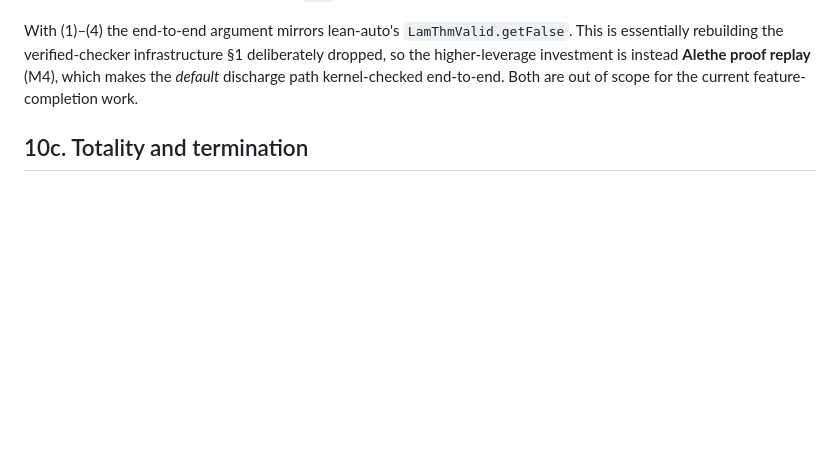
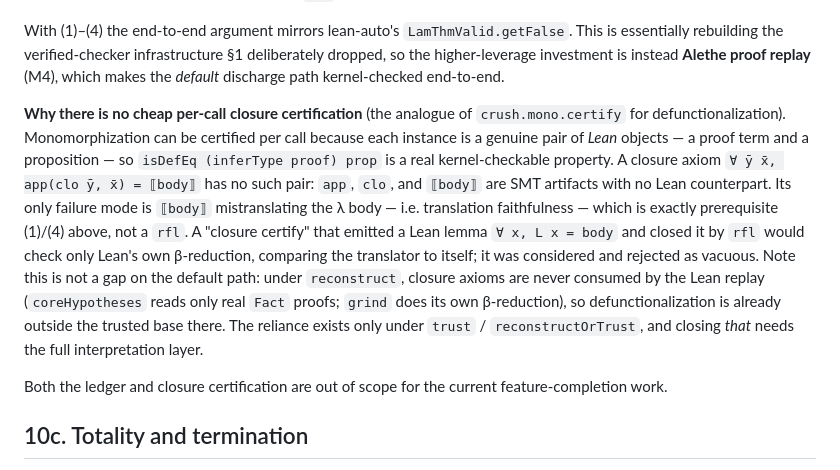
Before and after one commit to AD1024/lean-crush, a Markdown page: Doc/PLAN.md, the part around the change. GitHub-like rendering; blank space fills up the shorter version.

Commit message:
Doc: record why closure-axiom certification is vacuous (Route A rejected)
Considered a per-call closure certification for defunctionalization,
analogous to crush.mono.certify. It does not hold up: mono instances are
Lean proof/prop pairs, so isDefEq is a real check, but a closure axiom
app(clo ȳ,x̄)=⟦body⟧ has no Lean counterpart — app/clo/⟦body⟧ are SMT
artifacts. Its only failure mode is ⟦body⟧ mistranslating the body, i.e.
translation faithfulness, which needs the interpretation layer, not a rfl.
A rfl-based "certify" would compare the translator to itself — vacuous.

Also recorded that this is not a default-path gap: under reconstruct,
closure axioms are never consumed by the Lean replay (coreHypotheses reads
only real Fact proofs, grind does its own beta-reduction), so
defunctionalization is already outside the TCB there; the reliance is only
under trust/reconstructOrTrust. Recorded in PLAN §10b.

```diff
--- a/Doc/PLAN.md
+++ b/Doc/PLAN.md
@@ -830,8 +830,26 @@ Should a verified ledger be revived, the prerequisites — in dependency order
 With (1)–(4) the end-to-end argument mirrors lean-auto's `LamThmValid.getFalse`. This
 is essentially rebuilding the verified-checker infrastructure §1 deliberately dropped,
 so the higher-leverage investment is instead **Alethe proof replay** (M4), which makes
-the *default* discharge path kernel-checked end-to-end. Both are out of scope for the
-current feature-completion work.
+the *default* discharge path kernel-checked end-to-end.
+
+**Why there is no cheap per-call closure certification** (the analogue of
+`crush.mono.certify` for defunctionalization). Monomorphization can be certified per
+call because each instance is a genuine pair of *Lean* objects — a proof term and a
+proposition — so `isDefEq (inferType proof) prop` is a real kernel-checkable
+property. A closure axiom `∀ ȳ x̄, app(clo ȳ, x̄) = ⟦body⟧` has no such pair: `app`,
+`clo`, and `⟦body⟧` are SMT artifacts with no Lean counterpart. Its only failure mode
+is `⟦body⟧` mistranslating the λ body — i.e. translation faithfulness — which is
+exactly prerequisite (1)/(4) above, not a `rfl`. A "closure certify" that emitted a
+Lean lemma `∀ x, L x = body` and closed it by `rfl` would check only Lean's own
+β-reduction, comparing the translator to itself; it was considered and rejected as
+vacuous. Note this is not a gap on the default path: under `reconstruct`, closure
+axioms are never consumed by the Lean replay (`coreHypotheses` reads only real
+`Fact` proofs; `grind` does its own β-reduction), so defunctionalization is already
+outside the trusted base there. The reliance exists only under `trust` /
+`reconstructOrTrust`, and closing *that* needs the full interpretation layer.
+
+Both the ledger and closure certification are out of scope for the current
+feature-completion work.
 
 ## 10c. Totality and termination
 
```
